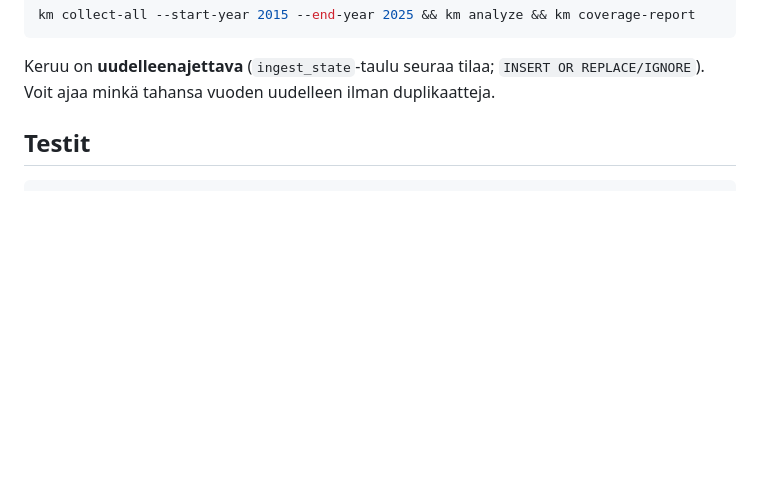
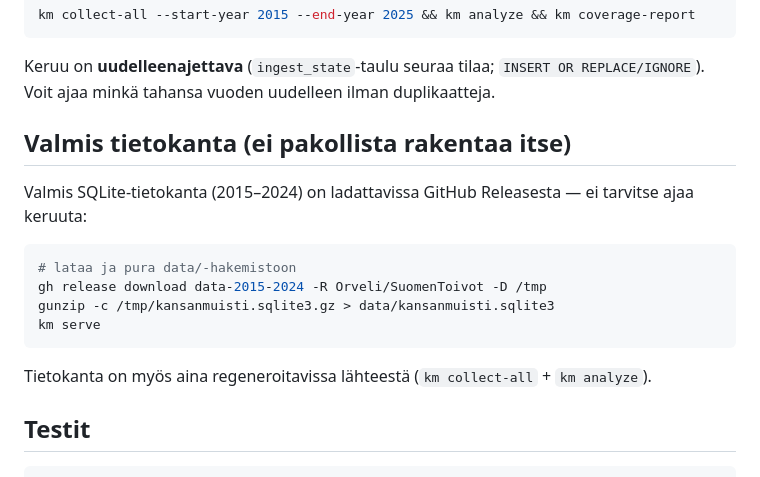
Before and after one commit to Orveli/SuomenToivot, a Markdown page: README.md, the part around the change. Drawn GitHub-style; blank space fills up the shorter version.

Commit message:
docs: ohje valmiin tietokannan lataamiseen GitHub Releasesta
Co-Authored-By: Claude Opus 4.7 (1M context) <noreply@anthropic.com>

````diff
--- a/README.md
+++ b/README.md
@@ -69,6 +69,19 @@ km collect-all --start-year 2015 --end-year 2025 && km analyze && km coverage-re
 
 Keruu on **uudelleenajettava** (`ingest_state`-taulu seuraa tilaa; `INSERT OR REPLACE/IGNORE`).
 Voit ajaa minkä tahansa vuoden uudelleen ilman duplikaatteja.
+
+## Valmis tietokanta (ei pakollista rakentaa itse)
+
+Valmis SQLite-tietokanta (2015–2024) on ladattavissa GitHub Releasesta — ei tarvitse ajaa keruuta:
+
+```bash
+# lataa ja pura data/-hakemistoon
+gh release download data-2015-2024 -R Orveli/SuomenToivot -D /tmp
+gunzip -c /tmp/kansanmuisti.sqlite3.gz > data/kansanmuisti.sqlite3
+km serve
+```
+
+Tietokanta on myös aina regeneroitavissa lähteestä (`km collect-all` + `km analyze`).
 
 ## Testit
 
````
